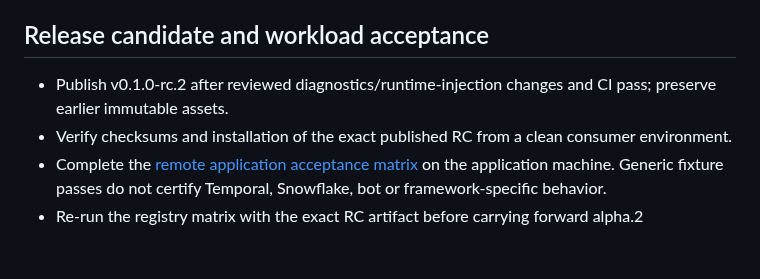
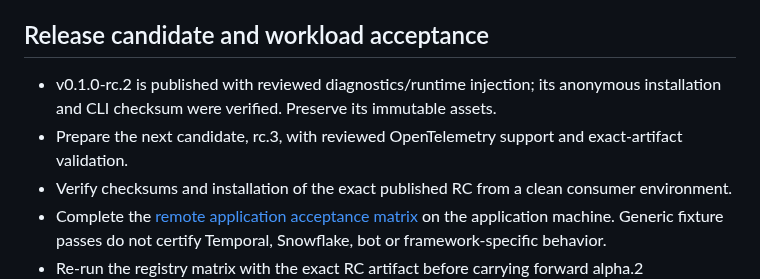
Before and after one commit to sakajunquality/bunko, a Markdown page: docs/ROADMAP.md, the part around the change. Drawn GitHub-style; blank space fills up the shorter version.

```diff
--- a/docs/ROADMAP.md
+++ b/docs/ROADMAP.md
@@ -4,7 +4,8 @@ This is a delivery plan, not a promise of release dates or complete ko/BuildKit
 
 ## Release candidate and workload acceptance
 
-- Publish v0.1.0-rc.2 after reviewed diagnostics/runtime-injection changes and CI pass; preserve earlier immutable assets.
+- v0.1.0-rc.2 is published with reviewed diagnostics/runtime injection; its anonymous installation and CLI checksum were verified. Preserve its immutable assets.
+- Prepare the next candidate, rc.3, with reviewed OpenTelemetry support and exact-artifact validation.
 - Verify checksums and installation of the exact published RC from a clean consumer environment.
 - Complete the [remote application acceptance matrix](validation-request.html) on the application machine. Generic fixture passes do not certify Temporal, Snowflake, bot or framework-specific behavior.
 - Re-run the registry matrix with the exact RC artifact before carrying forward alpha.2 interoperability claims. Record unavailable credentials or services as not-run.
```
Also changed, not shown: docs/SPEC.md (+4 -0 lines).
